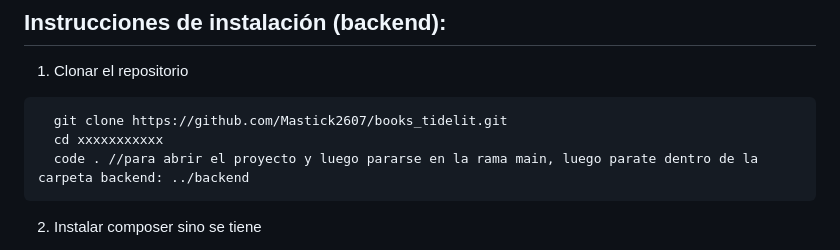
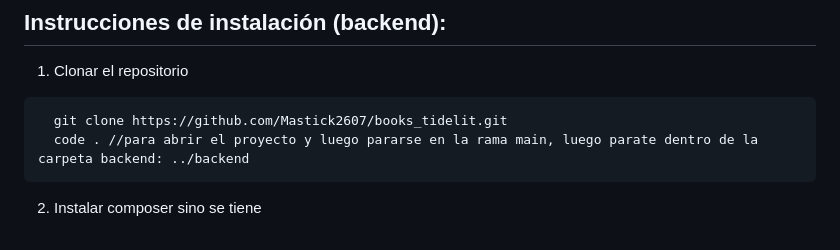
Before and after one commit to Mastick2607/books_tidelit, a Markdown page: README.md, the part around the change. GitHub-like rendering.

Commit message:
feat: agregar el readme update

````diff
--- a/README.md
+++ b/README.md
@@ -26,7 +26,6 @@ Este proyecto es la solución técnica para el desafío de desarrollo Full-Stack
 
 ```bash
   git clone https://github.com/Mastick2607/books_tidelit.git
-  cd xxxxxxxxxxx
   code . //para abrir el proyecto y luego pararse en la rama main, luego parate dentro de la carpeta backend: ../backend
 ```
 
````
